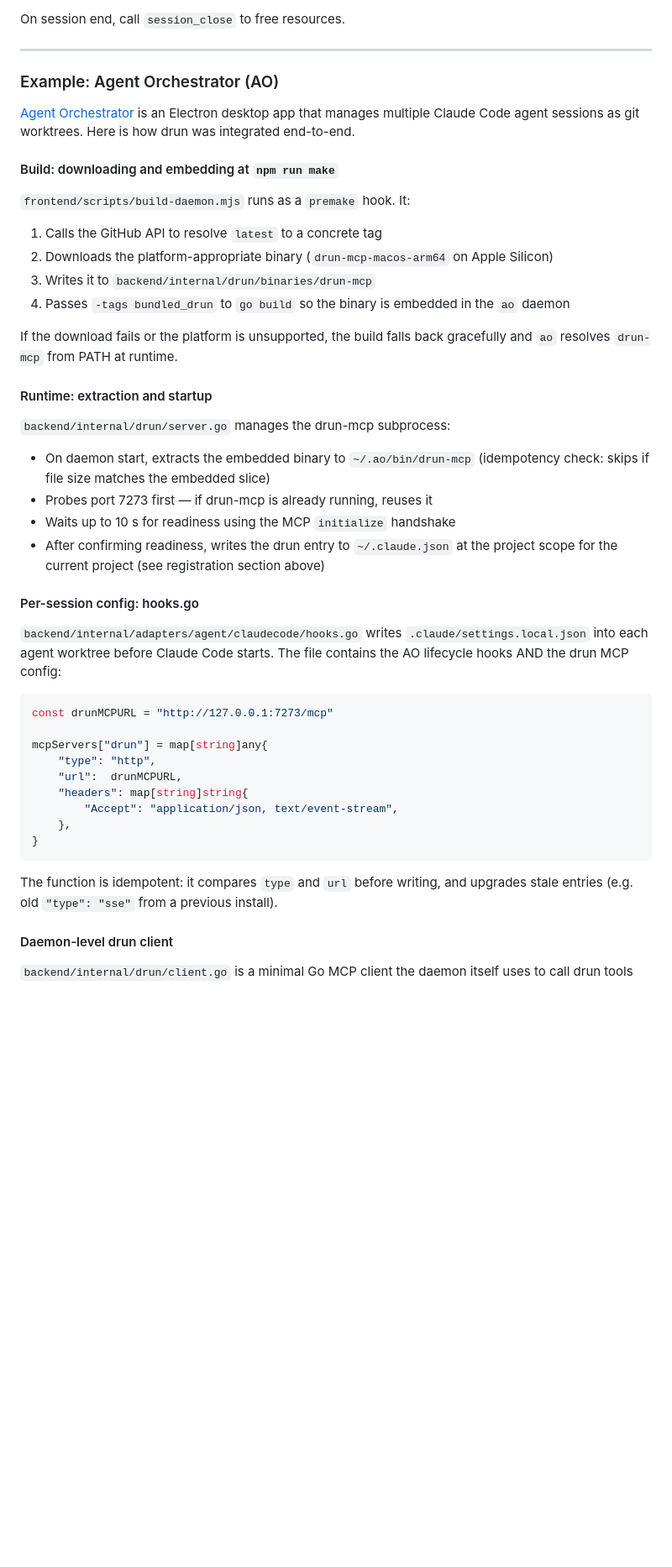
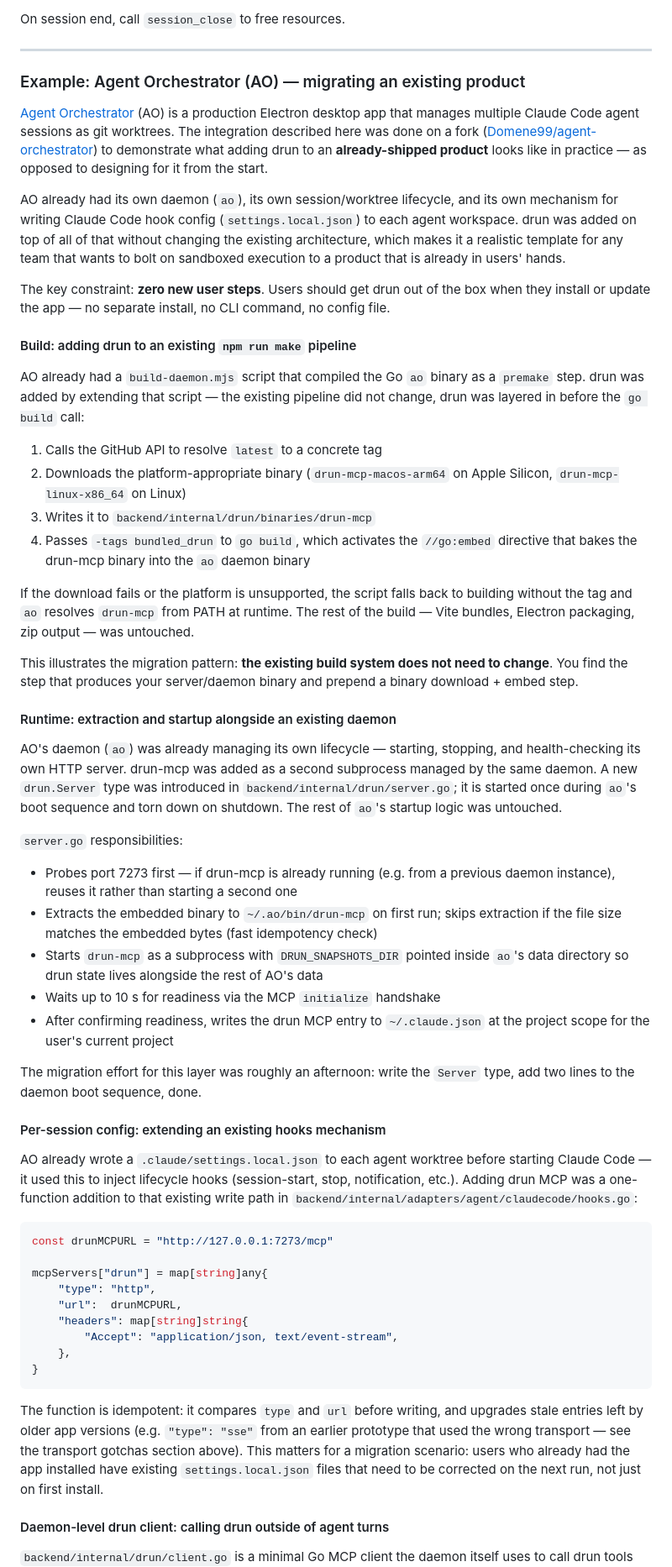
Before and after one commit to dmosc/drun, a Markdown page: Integration.md, the part around one of its changes. Shown at 84% size. Rendered like a GitHub page; blank space fills up the shorter version.

Commit message:
docs(integration): frame AO example as migration from existing product
Clarifies that Domene99/agent-orchestrator is a fork of the upstream
AgentWrapper/agent-orchestrator — an already-shipped product — and that
the drun integration was layered on top of the existing architecture
without changing it. Updates each sub-section to emphasise the migration
pattern (extend the existing build step, extend the existing hooks write,
add a subprocess to the existing daemon) rather than greenfield setup.

Co-Authored-By: Claude Opus 4.8 (1M context) <noreply@anthropic.com>

````diff
--- a/Integration.md
+++ b/Integration.md
@@ -267,38 +267,73 @@ On session end, call `session_close` to free resources.
 
 ---
 
-### Example: Agent Orchestrator (AO)
+### Example: Agent Orchestrator (AO) — migrating an existing product
 
-[Agent Orchestrator](https://github.com/Domene99/agent-orchestrator) is an Electron
-desktop app that manages multiple Claude Code agent sessions as git worktrees. Here is how
-drun was integrated end-to-end.
+[Agent Orchestrator](https://github.com/AgentWrapper/agent-orchestrator) (AO) is a
+production Electron desktop app that manages multiple Claude Code agent sessions as git
+worktrees. The integration described here was done on a fork
+([Domene99/agent-orchestrator](https://github.com/Domene99/agent-orchestrator)) to
+demonstrate what adding drun to an **already-shipped product** looks like in practice —
+as opposed to designing for it from the start.
 
-#### Build: downloading and embedding at `npm run make`
+AO already had its own daemon (`ao`), its own session/worktree lifecycle, and its own
+mechanism for writing Claude Code hook config (`settings.local.json`) to each agent
+workspace. drun was added on top of all of that without changing the existing
+architecture, which makes it a realistic template for any team that wants to bolt on
+sandboxed execution to a product that is already in users' hands.
 
-`frontend/scripts/build-daemon.mjs` runs as a `premake` hook. It:
+The key constraint: **zero new user steps**. Users should get drun out of the box when
+they install or update the app — no separate install, no CLI command, no config file.
+
+#### Build: adding drun to an existing `npm run make` pipeline
+
+AO already had a `build-daemon.mjs` script that compiled the Go `ao` binary as a
+`premake` step. drun was added by extending that script — the existing pipeline did not
+change, drun was layered in before the `go build` call:
+
 1. Calls the GitHub API to resolve `latest` to a concrete tag
-2. Downloads the platform-appropriate binary (`drun-mcp-macos-arm64` on Apple Silicon)
+2. Downloads the platform-appropriate binary (`drun-mcp-macos-arm64` on Apple Silicon,
+   `drun-mcp-linux-x86_64` on Linux)
 3. Writes it to `backend/internal/drun/binaries/drun-mcp`
-4. Passes `-tags bundled_drun` to `go build` so the binary is embedded in the `ao` daemon
+4. Passes `-tags bundled_drun` to `go build`, which activates the `//go:embed` directive
+   that bakes the drun-mcp binary into the `ao` daemon binary
 
-If the download fails or the platform is unsupported, the build falls back gracefully and
-`ao` resolves `drun-mcp` from PATH at runtime.
+If the download fails or the platform is unsupported, the script falls back to building
+without the tag and `ao` resolves `drun-mcp` from PATH at runtime. The rest of the build
+— Vite bundles, Electron packaging, zip output — was untouched.
 
-#### Runtime: extraction and startup
+This illustrates the migration pattern: **the existing build system does not need to
+change**. You find the step that produces your server/daemon binary and prepend a binary
+download + embed step.
 
-`backend/internal/drun/server.go` manages the drun-mcp subprocess:
-- On daemon start, extracts the embedded binary to `~/.ao/bin/drun-mcp` (idempotency
-  check: skips if file size matches the embedded slice)
-- Probes port 7273 first — if drun-mcp is already running, reuses it
-- Waits up to 10 s for readiness using the MCP `initialize` handshake
-- After confirming readiness, writes the drun entry to `~/.claude.json` at the project
-  scope for the current project (see registration section above)
+#### Runtime: extraction and startup alongside an existing daemon
 
-#### Per-session config: hooks.go
+AO's daemon (`ao`) was already managing its own lifecycle — starting, stopping, and
+health-checking its own HTTP server. drun-mcp was added as a second subprocess managed
+by the same daemon. A new `drun.Server` type was introduced in
+`backend/internal/drun/server.go`; it is started once during `ao`'s boot sequence and
+torn down on shutdown. The rest of `ao`'s startup logic was untouched.
 
-`backend/internal/adapters/agent/claudecode/hooks.go` writes
-`.claude/settings.local.json` into each agent worktree before Claude Code starts. The
-file contains the AO lifecycle hooks AND the drun MCP config:
+`server.go` responsibilities:
+- Probes port 7273 first — if drun-mcp is already running (e.g. from a previous daemon
+  instance), reuses it rather than starting a second one
+- Extracts the embedded binary to `~/.ao/bin/drun-mcp` on first run; skips extraction if
+  the file size matches the embedded bytes (fast idempotency check)
+- Starts `drun-mcp` as a subprocess with `DRUN_SNAPSHOTS_DIR` pointed inside `ao`'s data
+  directory so drun state lives alongside the rest of AO's data
+- Waits up to 10 s for readiness via the MCP `initialize` handshake
+- After confirming readiness, writes the drun MCP entry to `~/.claude.json` at the
+  project scope for the user's current project
+
+The migration effort for this layer was roughly an afternoon: write the `Server` type,
+add two lines to the daemon boot sequence, done.
+
+#### Per-session config: extending an existing hooks mechanism
+
+AO already wrote a `.claude/settings.local.json` to each agent worktree before starting
+Claude Code — it used this to inject lifecycle hooks (session-start, stop, notification,
+etc.). Adding drun MCP was a one-function addition to that existing write path in
+`backend/internal/adapters/agent/claudecode/hooks.go`:
 
 ```go
 const drunMCPURL = "http://127.0.0.1:7273/mcp"
@@ -313,9 +348,13 @@ mcpServers["drun"] = map[string]any{
 ```
 
 The function is idempotent: it compares `type` and `url` before writing, and upgrades
-stale entries (e.g. old `"type": "sse"` from a previous install).
+stale entries left by older app versions (e.g. `"type": "sse"` from an earlier prototype
+that used the wrong transport — see the transport gotchas section above). This matters
+for a migration scenario: users who already had the app installed have existing
+`settings.local.json` files that need to be corrected on the next run, not just on first
+install.
 
-#### Daemon-level drun client
+#### Daemon-level drun client: calling drun outside of agent turns
 
 `backend/internal/drun/client.go` is a minimal Go MCP client the daemon itself uses to
 call drun tools directly (create sessions, mount paths, take snapshots) without going
````
Also changed, not shown: other parts of Integration.md (+6 -1 lines).
